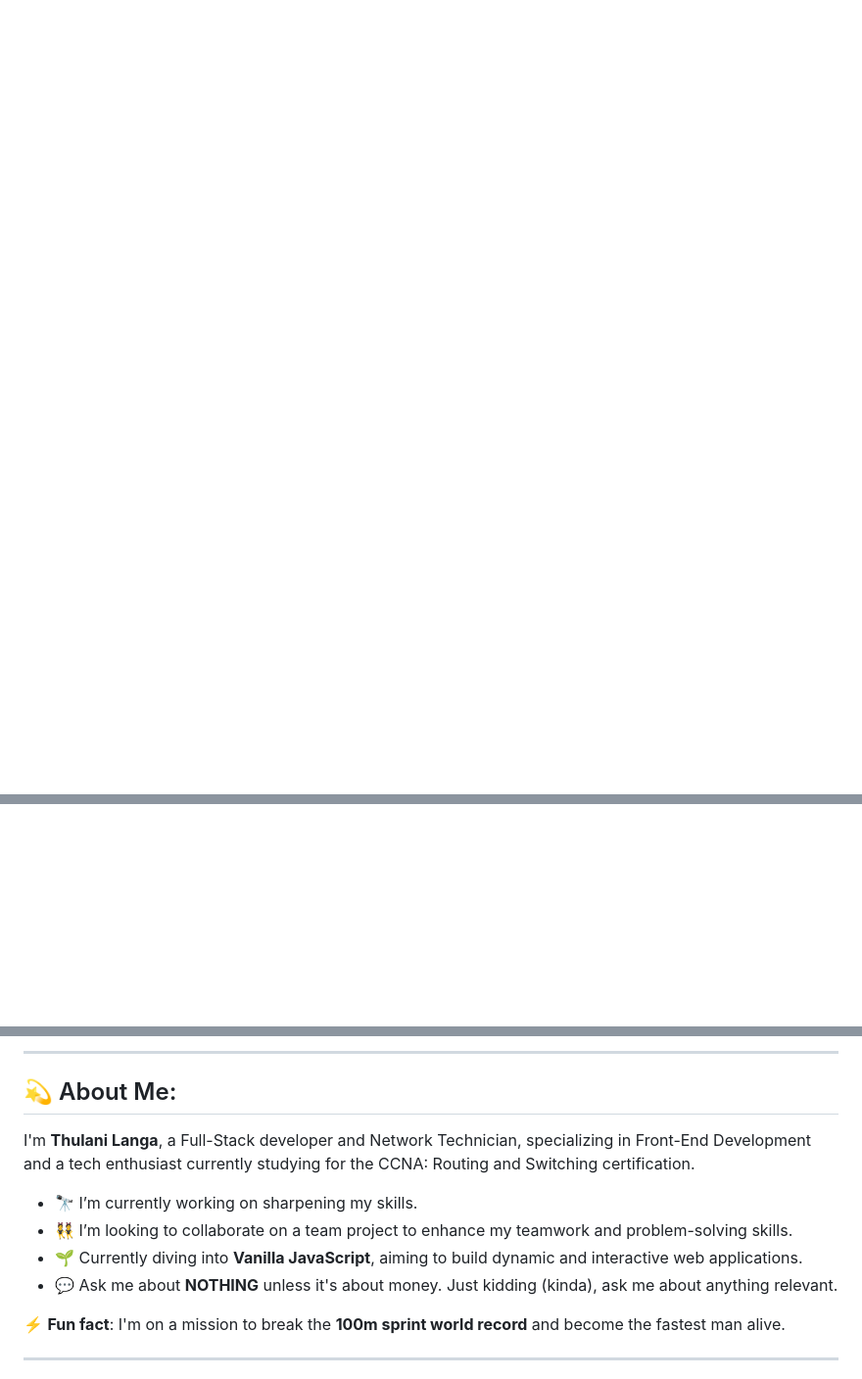
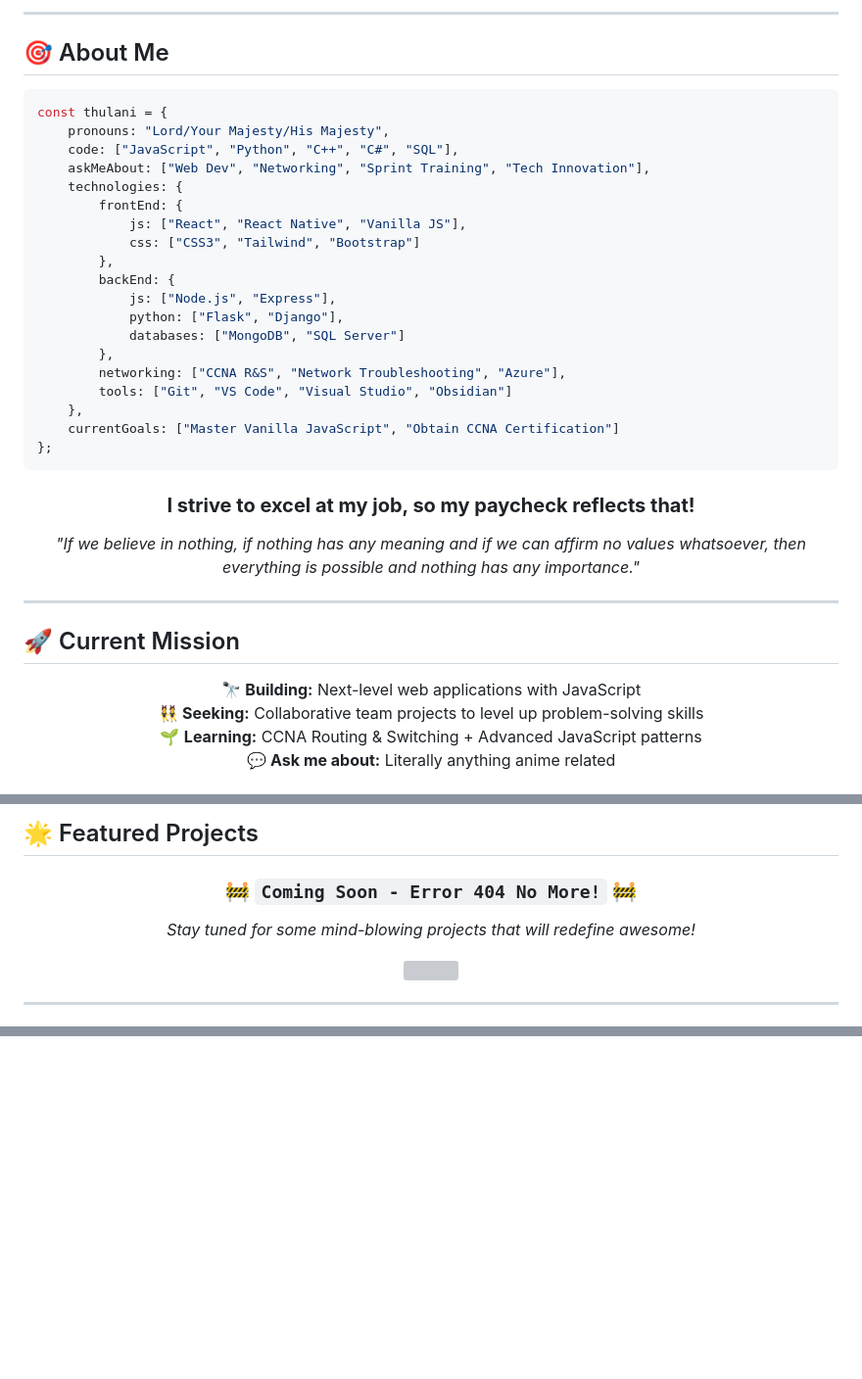
Before and after one commit to TQO-001/TQO-001, a Markdown page: README.md, 3 parts joined by grey strips. Shown at 98% size. Rendered like a GitHub page; blank space fills up the shorter version; grey boxes are pictures that could not be loaded.

````diff
--- a/README.md
+++ b/README.md
@@ -3,0 +18,46 @@
+</div>
+
+---
+
+## 🎯 About Me
+
+```javascript
+const thulani = {
+    pronouns: "Lord/Your Majesty/His Majesty",
+    code: ["JavaScript", "Python", "C++", "C#", "SQL"],
+    askMeAbout: ["Web Dev", "Networking", "Sprint Training", "Tech Innovation"],
+    technologies: {
+        frontEnd: {
+            js: ["React", "React Native", "Vanilla JS"],
+            css: ["CSS3", "Tailwind", "Bootstrap"]
+        },
+        backEnd: {
+            js: ["Node.js", "Express"],
+            python: ["Flask", "Django"],
+            databases: ["MongoDB", "SQL Server"]
+        },
+        networking: ["CCNA R&S", "Network Troubleshooting", "Azure"],
+        tools: ["Git", "VS Code", "Visual Studio", "Obsidian"]
+    },
+    currentGoals: ["Master Vanilla JavaScript", "Obtain CCNA Certification"]
+};
+```
+
+<div align="center">
+
+### **I strive to excel at my job, so my paycheck reflects that!**
+*"If we believe in nothing, if nothing has any meaning and if we can affirm no values whatsoever, then everything is possible and nothing has any importance."*
+
+</div>
+
+---
+
+## 🚀 Current Mission
+
+<div align="center">
+
+  🔭 **Building:** Next-level web applications with JavaScript
+  👯 **Seeking:** Collaborative team projects to level up problem-solving skills
+  🌱 **Learning:** CCNA Routing & Switching + Advanced JavaScript patterns
+  💬 **Ask me about:** Literally anything anime related
+
@@ -3,0 +126,14 @@
+## 🌟 Featured Projects
+
+<div align="center">
+
+### 🚧 `Coming Soon - Error 404 No More!` 🚧
+
+*Stay tuned for some mind-blowing projects that will redefine awesome!*
+
+<img src="https://media.giphy.com/media/13HgwGsXF0aiGY/giphy.gif" width="300"/>
+
+</div>
+
+---
+
@@ -14,16 +167 @@
 </div>
-
----
-
-## 💫 About Me:
-I'm **Thulani Langa**, a Full-Stack developer and Network Technician, specializing in Front-End Development and a tech enthusiast currently studying for the CCNA: Routing and Switching certification.
-
-- 🔭 I’m currently working on sharpening my skills.
-- 👯 I’m looking to collaborate on a team project to enhance my teamwork and problem-solving skills.
-- 🌱 Currently diving into **Vanilla JavaScript**, aiming to build dynamic and interactive web applications.
-- 💬 Ask me about **NOTHING** unless it's about money. Just kidding (kinda), ask me about anything relevant.
-
-⚡ **Fun fact**: I'm on a mission to break the **100m sprint world record** and become the fastest man alive.
-
----
-
````
Also changed, not shown: other parts of README.md (+101 -85 lines).
